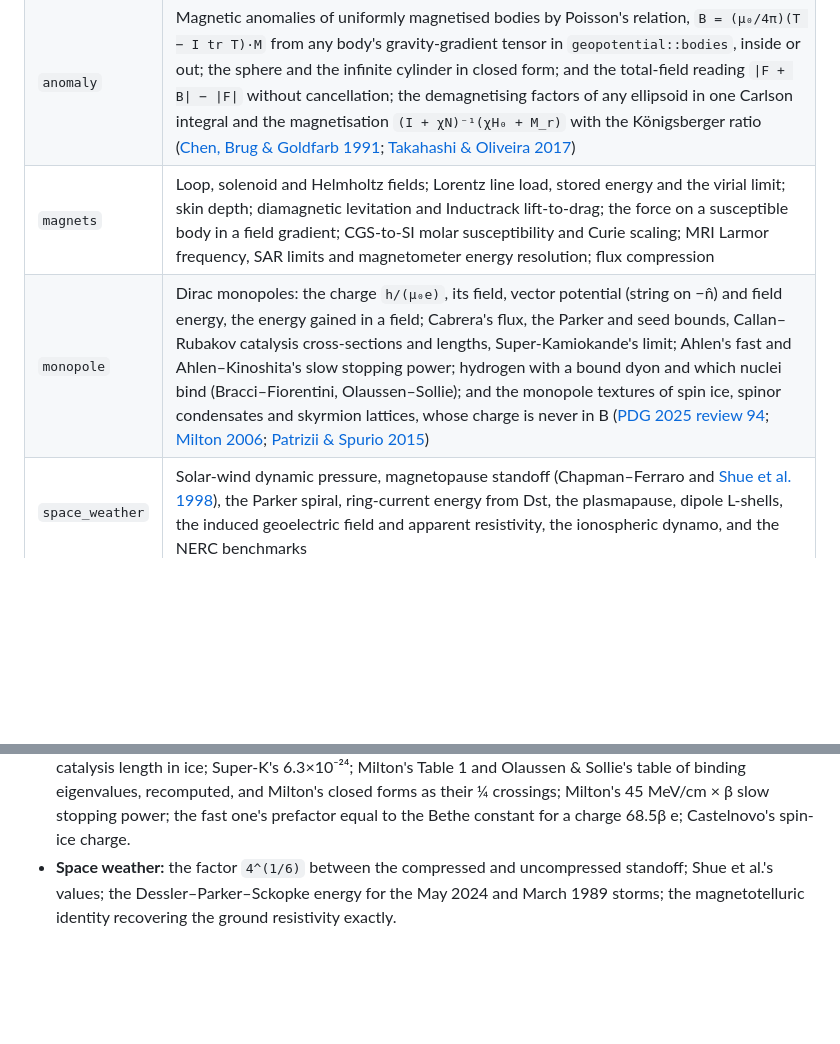
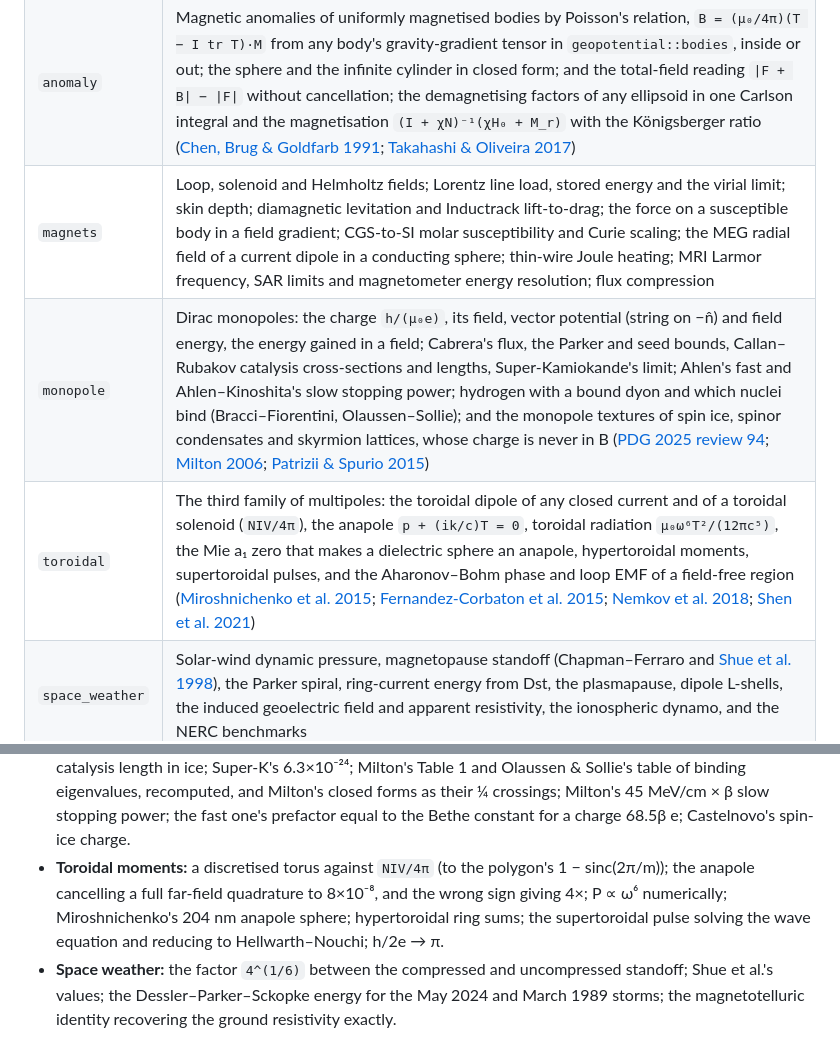
Before and after one commit to FusionVault/physica, a Markdown page: crates/magnetics/README.md, 2 parts joined by grey strips. Rendered like a GitHub page; blank space fills up the shorter version.

Commit message:
magnetics: README rows for toroidal, the MEG field and wire heating (#23)
Co-Authored-By: Claude Opus 5.5 <noreply@anthropic.com>

```diff
--- a/crates/magnetics/README.md
+++ b/crates/magnetics/README.md
@@ -79,8 +79,9 @@ assert!(dynamo_field(2.04, 3e-5) > 0.0); // a neutral wind across the field driv
 | `flow` | The Hartmann velocity profile and pressure gradient, and the thin-walled pipe limit that sizes liquid-metal blankets |
 | `dynamo` | The αΩ dynamo number and growth rate, with the published laboratory self-excitation thresholds (Riga, Karlsruhe, VKS) |
 | `anomaly` | Magnetic anomalies of uniformly magnetised bodies by Poisson's relation, `B = (μ₀/4π)(T − I tr T)·M` from any body's gravity-gradient tensor in `geopotential::bodies`, inside or out; the sphere and the infinite cylinder in closed form; and the total-field reading `\|F + B\| − \|F\|` without cancellation; the demagnetising factors of any ellipsoid in one Carlson integral and the magnetisation `(I + χN)⁻¹(χH₀ + M_r)` with the Königsberger ratio ([Chen, Brug & Goldfarb 1991](https://doi.org/10.1109/20.102932); [Takahashi & Oliveira 2017](https://doi.org/10.5194/gmd-10-3591-2017)) |
-| `magnets` | Loop, solenoid and Helmholtz fields; Lorentz line load, stored energy and the virial limit; skin depth; diamagnetic levitation and Inductrack lift-to-drag; the force on a susceptible body in a field gradient; CGS-to-SI molar susceptibility and Curie scaling; MRI Larmor frequency, SAR limits and magnetometer energy resolution; flux compression |
+| `magnets` | Loop, solenoid and Helmholtz fields; Lorentz line load, stored energy and the virial limit; skin depth; diamagnetic levitation and Inductrack lift-to-drag; the force on a susceptible body in a field gradient; CGS-to-SI molar susceptibility and Curie scaling; the MEG radial field of a current dipole in a conducting sphere; thin-wire Joule heating; MRI Larmor frequency, SAR limits and magnetometer energy resolution; flux compression |
 | `monopole` | Dirac monopoles: the charge `h/(μ₀e)`, its field, vector potential (string on −n̂) and field energy, the energy gained in a field; Cabrera's flux, the Parker and seed bounds, Callan–Rubakov catalysis cross-sections and lengths, Super-Kamiokande's limit; Ahlen's fast and Ahlen–Kinoshita's slow stopping power; hydrogen with a bound dyon and which nuclei bind (Bracci–Fiorentini, Olaussen–Sollie); and the monopole textures of spin ice, spinor condensates and skyrmion lattices, whose charge is never in B ([PDG 2025 review 94](https://pdg.lbl.gov/2025/reviews/rpp2025-rev-mag-monopole-searches.pdf); [Milton 2006](https://arxiv.org/abs/hep-ex/0602040); [Patrizii & Spurio 2015](https://arxiv.org/abs/1510.07125)) |
+| `toroidal` | The third family of multipoles: the toroidal dipole of any closed current and of a toroidal solenoid (`NIV/4π`), the anapole `p + (ik/c)T = 0`, toroidal radiation `μ₀ω⁶T²/(12πc⁵)`, the Mie a₁ zero that makes a dielectric sphere an anapole, hypertoroidal moments, supertoroidal pulses, and the Aharonov–Bohm phase and loop EMF of a field-free region ([Miroshnichenko et al. 2015](https://doi.org/10.1038/ncomms9069); [Fernandez-Corbaton et al. 2015](https://arxiv.org/abs/1507.00755); [Nemkov et al. 2018](https://arxiv.org/abs/1804.07342); [Shen et al. 2021](https://doi.org/10.1038/s41467-021-26037-w)) |
 | `space_weather` | Solar-wind dynamic pressure, magnetopause standoff (Chapman–Ferraro and [Shue et al. 1998](https://doi.org/10.1029/98JA01103)), the Parker spiral, ring-current energy from Dst, the plasmapause, dipole L-shells, the induced geoelectric field and apparent resistivity, the ionospheric dynamo, and the NERC benchmarks |
 
 **Conventions:** SI throughout, with nanotesla for geomagnetic fields; angles in radians;
@@ -121,6 +122,10 @@ geodetic latitude and height above the WGS84 ellipsoid for the field elements.
   Table 1 and Olaussen & Sollie's table of binding eigenvalues, recomputed, and Milton's closed
   forms as their ¼ crossings; Milton's 45 MeV/cm × β slow stopping power; the fast one's
   prefactor equal to the Bethe constant for a charge 68.5β e; Castelnovo's spin-ice charge.
+- **Toroidal moments:** a discretised torus against `NIV/4π` (to the polygon's 1 − sinc(2π/m)); the
+  anapole cancelling a full far-field quadrature to 8×10⁻⁸, and the wrong sign giving 4×;
+  P ∝ ω⁶ numerically; Miroshnichenko's 204 nm anapole sphere; hypertoroidal ring sums; the
+  supertoroidal pulse solving the wave equation and reducing to Hellwarth–Nouchi; h/2e → π.
 - **Space weather:** the factor `4^(1/6)` between the compressed and uncompressed standoff; Shue
   et al.'s values; the Dessler–Parker–Sckopke energy for the May 2024 and March 1989 storms; the
   magnetotelluric identity recovering the ground resistivity exactly.
```
